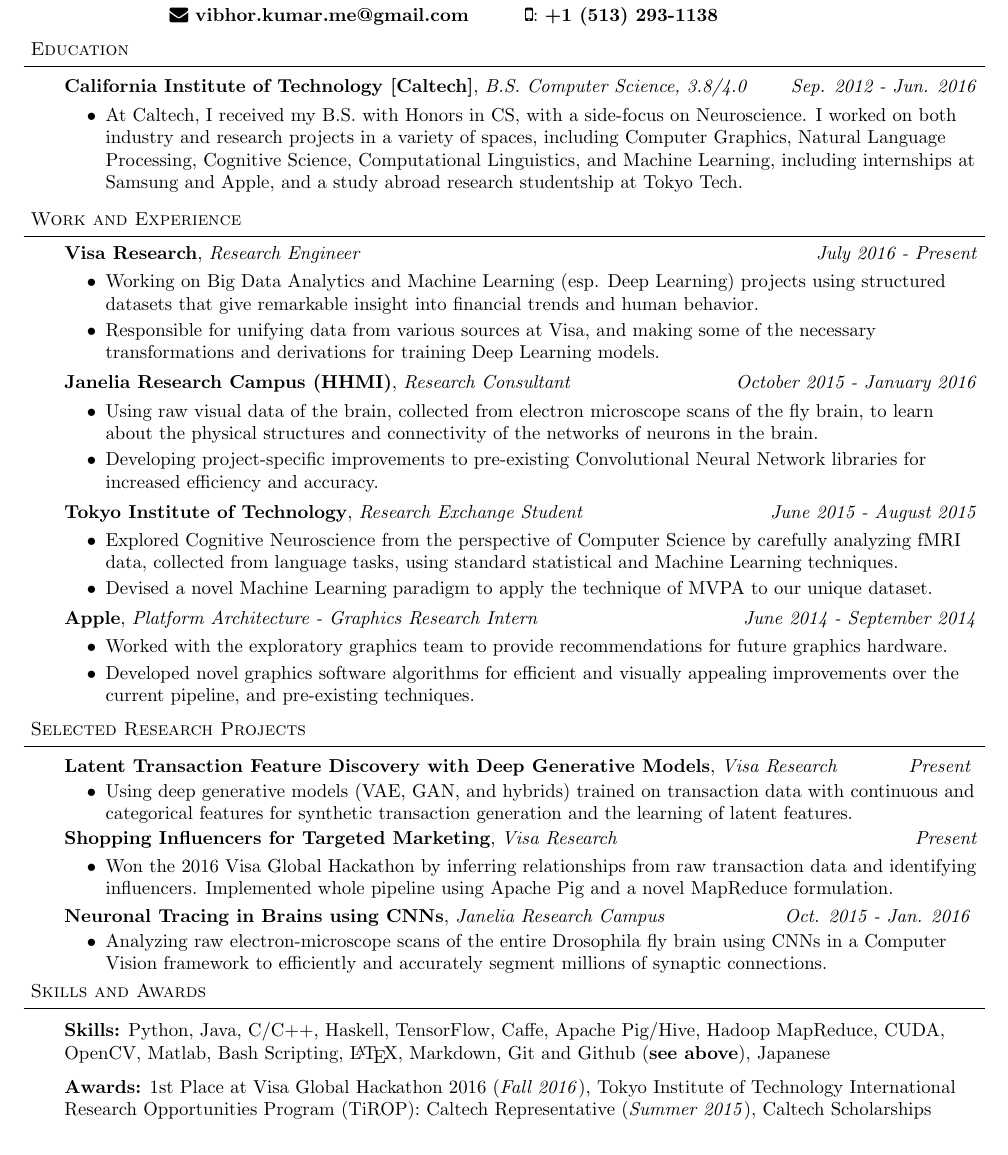
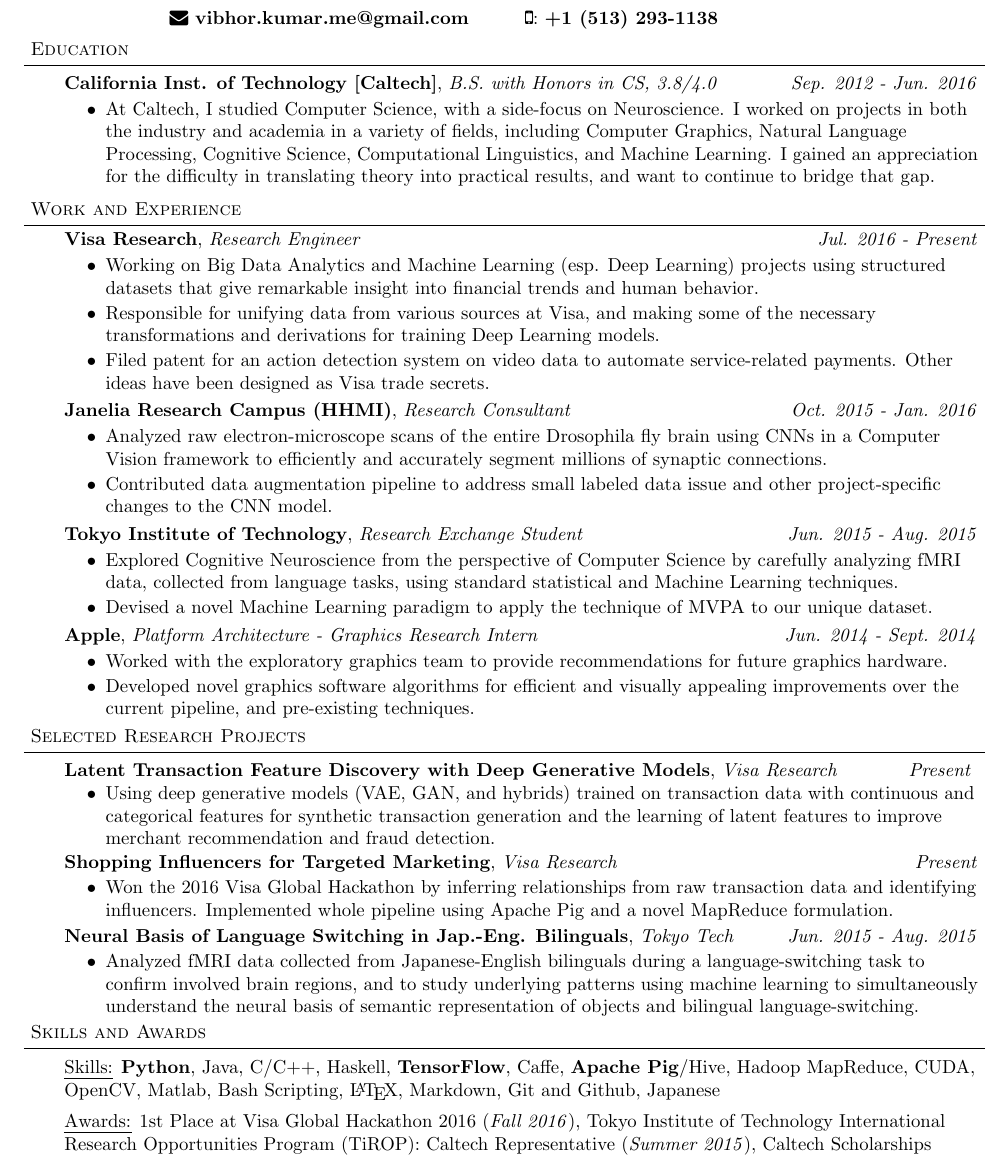
Before and after one commit to veezbo/Resume, a LaTeX CV (resume.tex): part of the page, cut so that both start at the same text. Compiled offline with pdfLaTeX.

Commit message:
Elaborating on work at Visa and improving summary of Caltech

```diff
--- a/resume.tex
+++ b/resume.tex
@@ -4,6 +4,7 @@
 \usepackage{amssymb}
 \usepackage[usenames]{color}
 \usepackage{fontawesome}
+\usepackage[normalem]{ulem}
 
 \leftmargin=0.25in
 \oddsidemargin=0.25in
@@ -91,10 +92,10 @@
 %\smallskip
 \begin{body}
 	\vspace{16pt}
-	\textbf{California Institute of Technology [Caltech]}{}, \emph{B.S. Computer Science, 3.8/4.0} \hfill \emph{Sep. 2012 - Jun. 2016}{} \\
+	\textbf{California Inst. of Technology [Caltech]}{}, \emph{B.S. with Honors in CS, 3.8/4.0} \hfill \emph{Sep. 2012 - Jun. 2016}{} \\
 	\vspace{-3pt}
 	\begin{itemize} \itemsep -0pt
-    \item At Caltech, I received my B.S. with Honors in CS, with a side-focus on Neuroscience. I worked on both industry and research projects in a variety of spaces, including Computer Graphics, Natural Language Processing, Cognitive Science, Computational Linguistics, and Machine Learning, including internships at Samsung and Apple, and a study abroad research studentship at Tokyo Tech.
+    \item At Caltech, I studied Computer Science, with a side-focus on Neuroscience. I worked on projects in both the industry and academia in a variety of fields, including Computer Graphics, Natural Language Processing, Cognitive Science, Computational Linguistics, and Machine Learning. I gained an appreciation for the difficulty in translating theory into practical results, and want to continue to bridge that gap.
 	\end{itemize}
 \end{body}
 
@@ -107,28 +108,29 @@
 %\smallskip
 \begin{body}
 	\vspace{14pt}
-	\textbf{Visa Research}, \emph{Research Engineer} \hfill \emph{July 2016 - Present}\\
+	\textbf{Visa Research}, \emph{Research Engineer} \hfill \emph{Jul. 2016 - Present}\\
 	\vspace*{-3pt}
 	\begin{itemize} \itemsep -0pt %reduce space between items
 	\item Working on Big Data Analytics and Machine Learning (esp. Deep Learning) projects using structured datasets that give remarkable insight into financial trends and human behavior.
 	\item Responsible for unifying data from various sources at Visa, and making some of the necessary transformations and derivations for training Deep Learning models.
+    \item Filed patent for an action detection system on video data to automate service-related payments. Other ideas have been designed as Visa trade secrets.
 	\end{itemize}
 	\vspace*{-2pt}
-	\textbf{Janelia Research Campus (HHMI)}, \emph{Research Consultant} \hfill \emph{October 2015 - January 2016}\\
+	\textbf{Janelia Research Campus (HHMI)}, \emph{Research Consultant} \hfill \emph{Oct. 2015 - Jan. 2016}\\
 	\vspace*{-3pt}
 	\begin{itemize} \itemsep -0pt %reduce space between items
-	\item Using raw visual data of the brain, collected from electron microscope scans of the fly brain, to learn about the physical structures and connectivity of the networks of neurons in the brain.
-	\item Developing project-specific improvements to pre-existing Convolutional Neural Network libraries for increased efficiency and accuracy.
+	\item Analyzed raw electron-microscope scans of the entire Drosophila fly brain using CNNs in a Computer Vision framework to efficiently and accurately segment millions of synaptic connections.
+	\item Contributed data augmentation pipeline to address small labeled data issue and other project-specific changes to the CNN model.
 	\end{itemize}
 	\vspace*{-2pt}
-	\textbf{Tokyo Institute of Technology}, \emph{Research Exchange Student} \hfill \emph{June 2015 - August 2015}\\
+	\textbf{Tokyo Institute of Technology}, \emph{Research Exchange Student} \hfill \emph{Jun. 2015 - Aug. 2015}\\
 	\vspace*{-3pt}
 	\begin{itemize} \itemsep -0pt %reduce space between items
 	\item Explored Cognitive Neuroscience from the perspective of Computer Science by carefully analyzing fMRI data, collected from language tasks, using standard statistical and Machine Learning techniques.
 	\item Devised a novel Machine Learning paradigm to apply the technique of MVPA to our unique dataset.
 	\end{itemize}
 	\vspace*{-2pt}
-	\textbf{Apple}, \emph{Platform Architecture - Graphics Research Intern} \hfill \emph{June 2014 - September 2014}\\
+	\textbf{Apple}, \emph{Platform Architecture - Graphics Research Intern} \hfill \emph{Jun. 2014 - Sept. 2014}\\
 	\vspace*{-3pt}
 	\begin{itemize} \itemsep -0pt %reduce space between items
 	\item Worked with the exploratory graphics team to provide recommendations for future graphics hardware.
@@ -181,7 +183,7 @@
     \textbf{Latent Transaction Feature Discovery with Deep Generative Models}, \emph{Visa Research} \hfill \emph{Present}
     \vspace*{-3pt}
     \begin{itemize} \itemsep -0pt
-	\item Using deep generative models (VAE, GAN, and hybrids) trained on transaction data with continuous and categorical features for synthetic transaction generation and the learning of latent features.
+	\item Using deep generative models (VAE, GAN, and hybrids) trained on transaction data with continuous and categorical features for synthetic transaction generation and the learning of latent features to improve merchant recommendation and fraud detection.
 	\end{itemize}
 	\vspace*{-3pt}
     \textbf{Shopping Influencers for Targeted Marketing}, \emph{Visa Research} \hfill \emph{Present} \\
@@ -189,18 +191,18 @@
 	\begin{itemize} \itemsep -0pt
 	\item Won the 2016 Visa Global Hackathon by inferring relationships from raw transaction data and identifying influencers. Implemented whole pipeline using Apache Pig and a novel MapReduce formulation.
 	\end{itemize}
-    \vspace{-3pt}
-	\textbf{Neuronal Tracing in Brains using CNNs}, \emph{Janelia Research Campus} \hfill \emph{Oct. 2015 - Jan. 2016}
+%     \vspace{-3pt}
+% 	\textbf{Neuronal Tracing in Brains using CNNs}, \emph{Janelia Research Campus} \hfill \emph{Oct. 2015 - Jan. 2016}
+% 	\vspace*{-3pt}
+% 	\begin{itemize} \itemsep -0pt
+% 	\item Analyzing raw electron-microscope scans of the entire Drosophila fly brain using CNNs in a Computer Vision framework to efficiently and accurately segment millions of synaptic connections.
+% 	\end{itemize}
 	\vspace*{-3pt}
+	\textbf{Neural Basis of Language Switching in Jap.-Eng. Bilinguals}, \emph{Tokyo Tech} \hfill \emph{Jun. 2015 - Aug. 2015} \\
+		\vspace*{-3pt}
 	\begin{itemize} \itemsep -0pt
-	\item Analyzing raw electron-microscope scans of the entire Drosophila fly brain using CNNs in a Computer Vision framework to efficiently and accurately segment millions of synaptic connections.
+	\item Analyzed fMRI data collected from Japanese-English bilinguals during a language-switching task to confirm involved brain regions, and to study underlying patterns using machine learning to simultaneously understand the neural basis of semantic representation of objects and bilingual language-switching.
 	\end{itemize}
-% 	\vspace*{-3pt}
-% 	\textbf{Neural Basis of Language Switching in Jap.-Eng. Bilinguals}, \emph{Tokyo Tech} \hfill \emph{Jun. 2015 - Aug. 2015} \\
-% 		\vspace*{-3pt}
-% 	\begin{itemize} \itemsep -0pt
-% 	\item Analyzing fMRI data collected from Japanese-English bilinguals during a language-switching task to confirm involved brain regions, and to study underlying patterns using machine learning to simultaneously understand the neural basis of semantic representation of objects and bilingual language-switching.
-% 	\end{itemize}
 % 	\vspace{-3pt}
 %	\textbf{Boundary Conditions of Mesh Conformal Parametrization}, \emph{CS176 Research} \hfill \emph{Dec. 2013 - April 2014} \\
 %		\vspace*{-3pt}
@@ -231,15 +233,15 @@
 \begin{body}
 	\vspace{14pt}
 
-		\textbf{Skills:} Python, Java, C/C++, Haskell, TensorFlow, Caffe, Apache Pig/Hive, Hadoop MapReduce, CUDA, OpenCV, Matlab, Bash Scripting, \LaTeX, Markdown, Git and Github (\textbf{see above}), Japanese\\
+		\uline{Skills:} \textbf{Python}, Java, C/C++, Haskell, \textbf{TensorFlow}, Caffe, \textbf{Apache Pig}/Hive, Hadoop MapReduce, CUDA, OpenCV, Matlab, Bash Scripting, \LaTeX, Markdown, Git and Github, Japanese\\
 
 	\medskip
 
-	\textbf{Awards:} 1st Place at Visa Global Hackathon 2016 (\emph{Fall 2016}),
+	\uline{Awards:} 1st Place at Visa Global Hackathon 2016 (\emph{Fall 2016}),
     				Tokyo Institute of Technology International Research Opportunities Program (TiROP): Caltech Representative (\emph{Summer 2015}),
                     Caltech Scholarships (Stauffer, Marion Gene Vincenti, Frances and Howard Vesper),
         1st place at Google Games Coding (\emph{Spring 2013}),
-        11th Place Regional ACM Collegiate Programming Contest (\emph{Winter 2012}),
+        11th Place Regional ACM Collegiate Programming Contest (\emph{Winter 2012})
         %Association for Computing Machinery Membership, (\emph{Spring 2013}),
         %Top 5 in Silver Division on USA Computing Olympiad US Open Contest (\emph{Spring 2012})
         %Honda-OSU Math Medal (\emph{Spring 2012}),
```
Also changed, not shown: Resume_Vibhor_Kumar.pdf.
